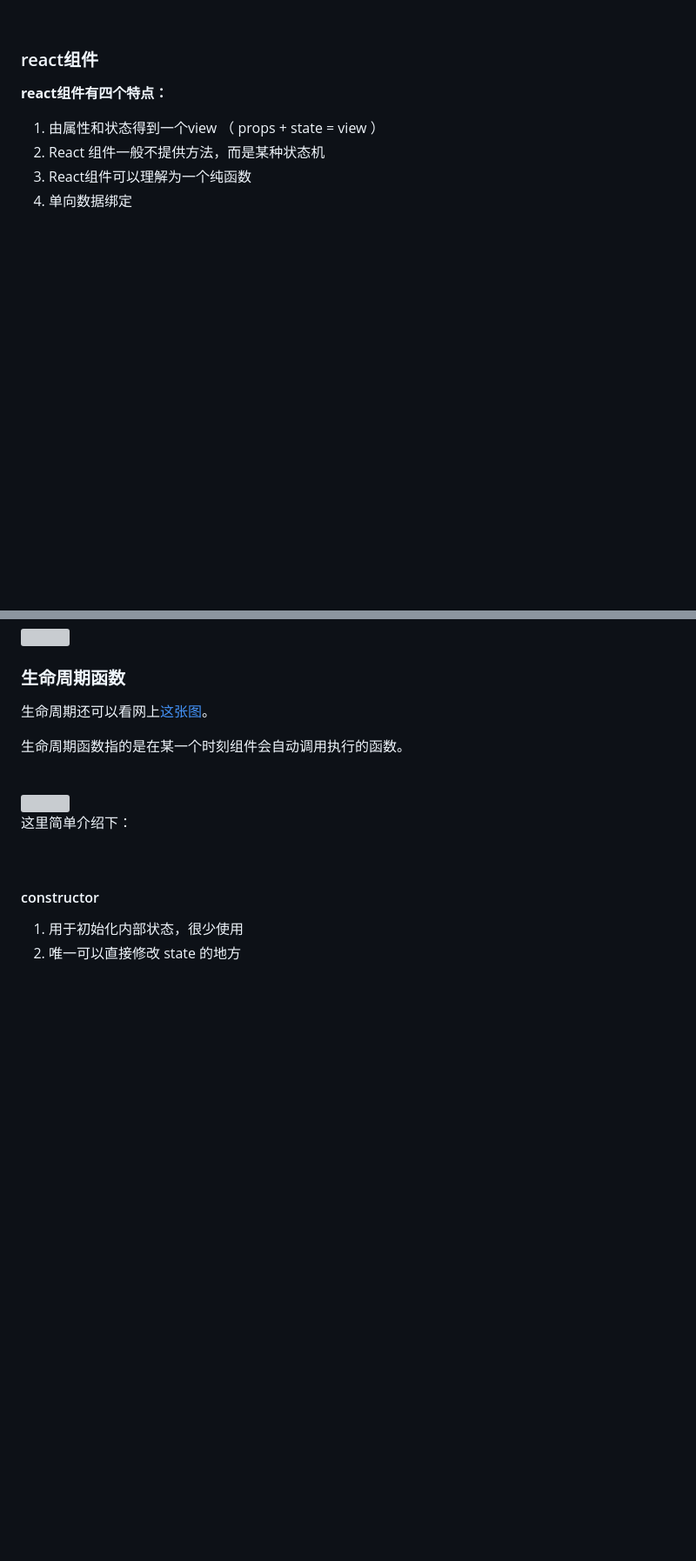
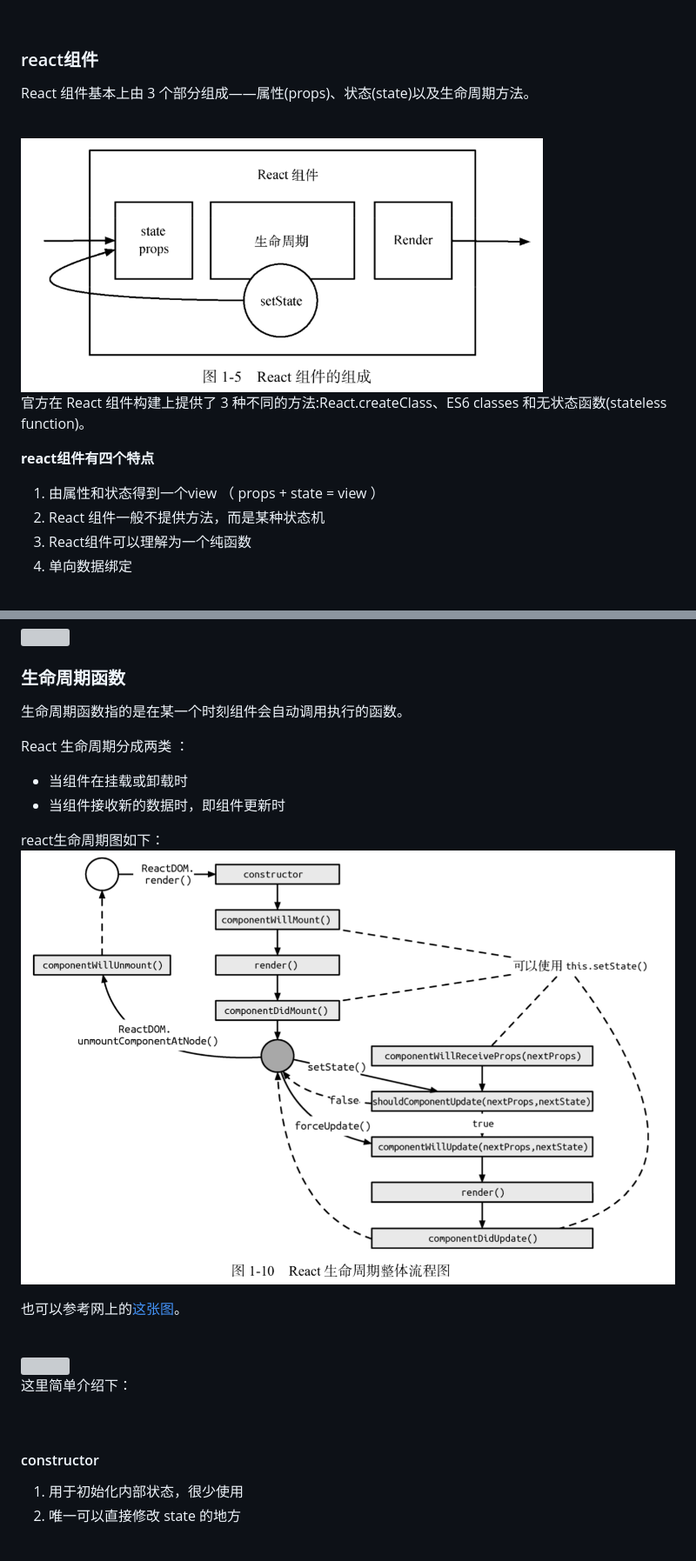
Before and after one commit to jiangxia/FE-Knowledge, a Markdown page: posts/5-其他/react学习笔记.md, 2 parts joined by grey strips. Shown: that part at 87% size. Rendered like a GitHub page; pictures changed too: images/160.jpg (added), images/161.jpg (added); blank space fills up the shorter version; grey boxes are pictures that could not be loaded.

```diff
--- a/posts/5-其他/react学习笔记.md
+++ b/posts/5-其他/react学习笔记.md
@@ -60,7 +60,15 @@ flux只是一个架构，开发者也发现flux并不好用，所以就诞生了
 
 ### react组件
 
-**react组件有四个特点：**
+React 组件基本上由 3 个部分组成——属性(props)、状态(state)以及生命周期方法。
+
+<br/>
+<img src='https://github.com/jiangxia/FE-Knowledge/raw/master/images/160.jpg' width='600'>
+<br/>
+
+官方在 React 组件构建上提供了 3 种不同的方法:React.createClass、ES6 classes 和无状态函数(stateless function)。
+
+**react组件有四个特点**
 
 1. 由属性和状态得到一个view （ props + state = view ）
 2. React 组件一般不提供方法，而是某种状态机
@@ -96,9 +104,19 @@ flux只是一个架构，开发者也发现flux并不好用，所以就诞生了
 
 ### 生命周期函数
 
-生命周期还可以看网上[这张图](http://projects.wojtekmaj.pl/react-lifecycle-methods-diagram/)。
+生命周期函数指的是在某一个时刻组件会自动调用执行的函数。
 
-生命周期函数指的是在某一个时刻组件会自动调用执行的函数。
+React 生命周期分成两类 ：
+
+- 当组件在挂载或卸载时
+- 当组件接收新的数据时，即组件更新时
+
+react生命周期图如下：
+<br/>
+<img src='https://github.com/jiangxia/FE-Knowledge/raw/master/images/161.jpg' width='800'>
+<br/>
+
+也可以参考网上的[这张图](http://projects.wojtekmaj.pl/react-lifecycle-methods-diagram/)。
 
 <br/>
 <img src='https://github.com/jiangxia/FE-Knowledge/raw/master/images/86.jpg' width='800'>
```
Also changed, not shown: other parts of posts/5-其他/react学习笔记.md (+91 -2 lines), posts/5-其他/数据管理学习笔记.md (+6 -1 lines).
